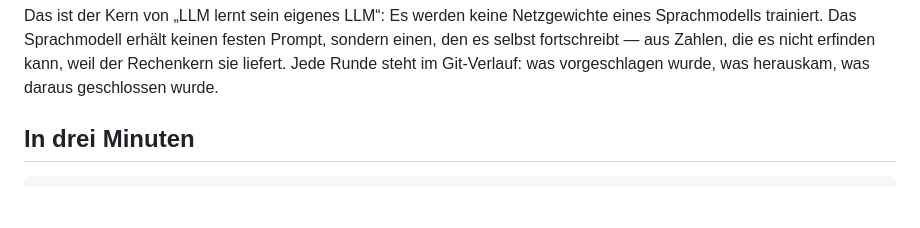
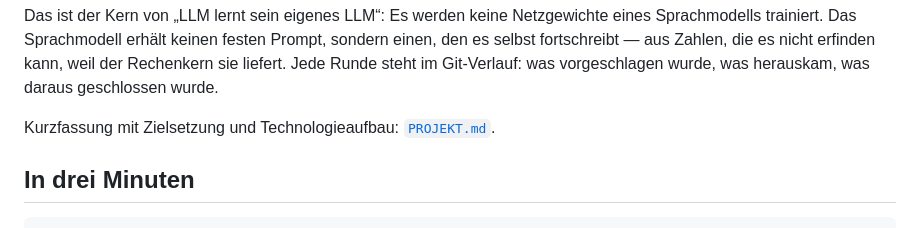
Before and after one commit to runner1006/vfl-postmatch-framework, a Markdown page: fussball-ki/README.md, the part around the change. Drawn GitHub-style; blank space fills up the shorter version.

Commit message:
Projektbeschreibung: Zielsetzung und Technologieaufbau
Co-Authored-By: Claude Fable 5.1 <noreply@anthropic.com>
Claude-Session: https://claude.ai/code/session_01Ut2bJG9ckNskvN4Zf1oLoW

```diff
--- a/fussball-ki/README.md
+++ b/fussball-ki/README.md
@@ -15,6 +15,8 @@ Netzgewichte eines Sprachmodells trainiert. Das Sprachmodell erhält keinen
 festen Prompt, sondern einen, den es selbst fortschreibt — aus Zahlen, die es
 nicht erfinden kann, weil der Rechenkern sie liefert. Jede Runde steht im
 Git-Verlauf: was vorgeschlagen wurde, was herauskam, was daraus geschlossen wurde.
+
+Kurzfassung mit Zielsetzung und Technologieaufbau: [`PROJEKT.md`](PROJEKT.md).
 
 ## In drei Minuten
 
```
Also changed, not shown: fussball-ki/PROJEKT.md (added, +120 -0 lines).
